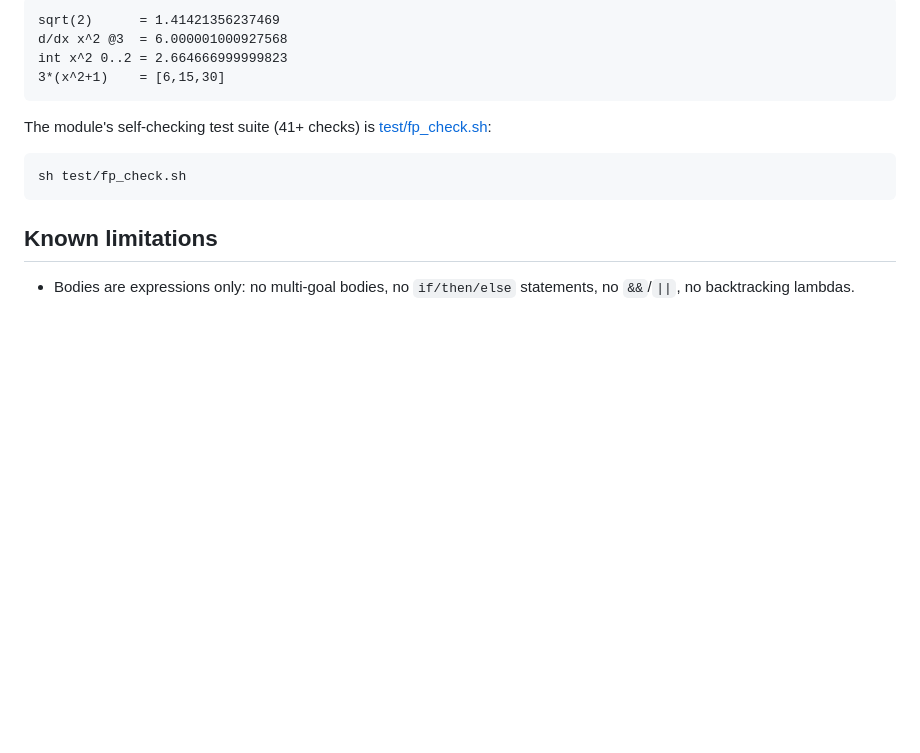
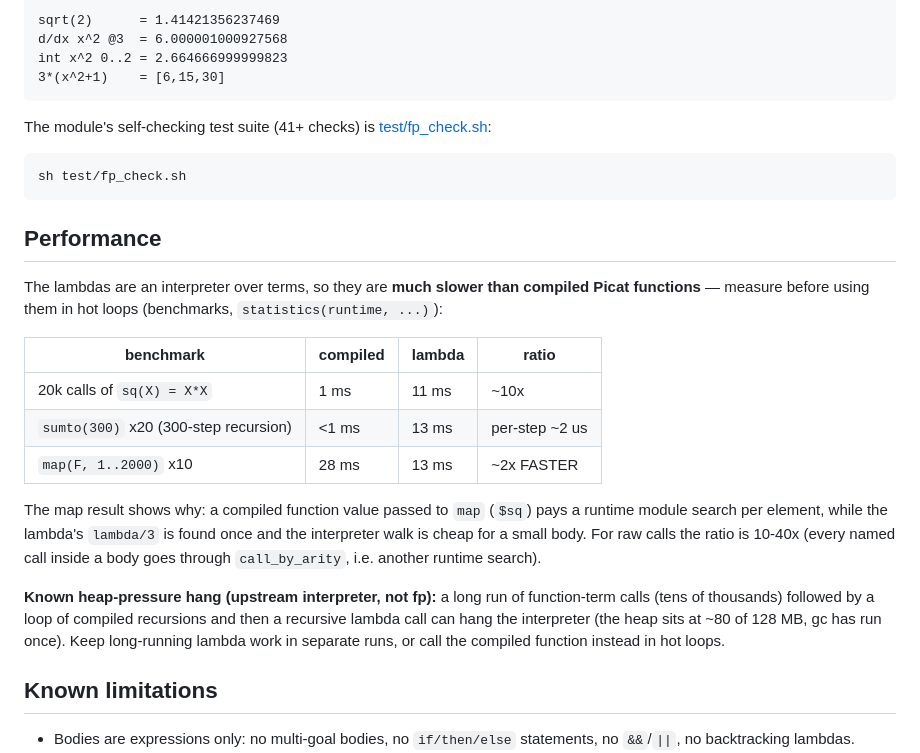
Before and after one commit to picat-lang/Picat, a Markdown page: exs/fp/README.md, the part around the change. GitHub-like rendering; blank space fills up the shorter version.

Commit message:
fp: document the performance characteristics and the heap-pressure hang

```diff
--- a/exs/fp/README.md
+++ b/exs/fp/README.md
@@ -170,6 +170,32 @@ The module's self-checking test suite (41+ checks) is
 
     sh test/fp_check.sh
 
+## Performance
+
+The lambdas are an interpreter over terms, so they are **much slower
+than compiled Picat functions** — measure before using them in hot
+loops (benchmarks, `statistics(runtime, ...)`):
+
+| benchmark | compiled | lambda | ratio |
+|---|---|---|---|
+| 20k calls of `sq(X) = X*X` | 1 ms | 11 ms | ~10x |
+| `sumto(300)` x20 (300-step recursion) | <1 ms | 13 ms | per-step ~2 us |
+| `map(F, 1..2000)` x10 | 28 ms | 13 ms | ~2x FASTER |
+
+The map result shows why: a compiled function value passed to `map`
+(`$sq`) pays a runtime module search per element, while the lambda's
+`lambda/3` is found once and the interpreter walk is cheap for a
+small body.  For raw calls the ratio is 10-40x (every named call
+inside a body goes through `call_by_arity`, i.e. another runtime
+search).
+
+**Known heap-pressure hang (upstream interpreter, not fp):** a long
+run of function-term calls (tens of thousands) followed by a loop of
+compiled recursions and then a recursive lambda call can hang the
+interpreter (the heap sits at ~80 of 128 MB, gc has run once).  Keep
+long-running lambda work in separate runs, or call the compiled
+function instead in hot loops.
+
 ## Known limitations
 
 - Bodies are expressions only: no multi-goal bodies, no `if/then/else`
```
